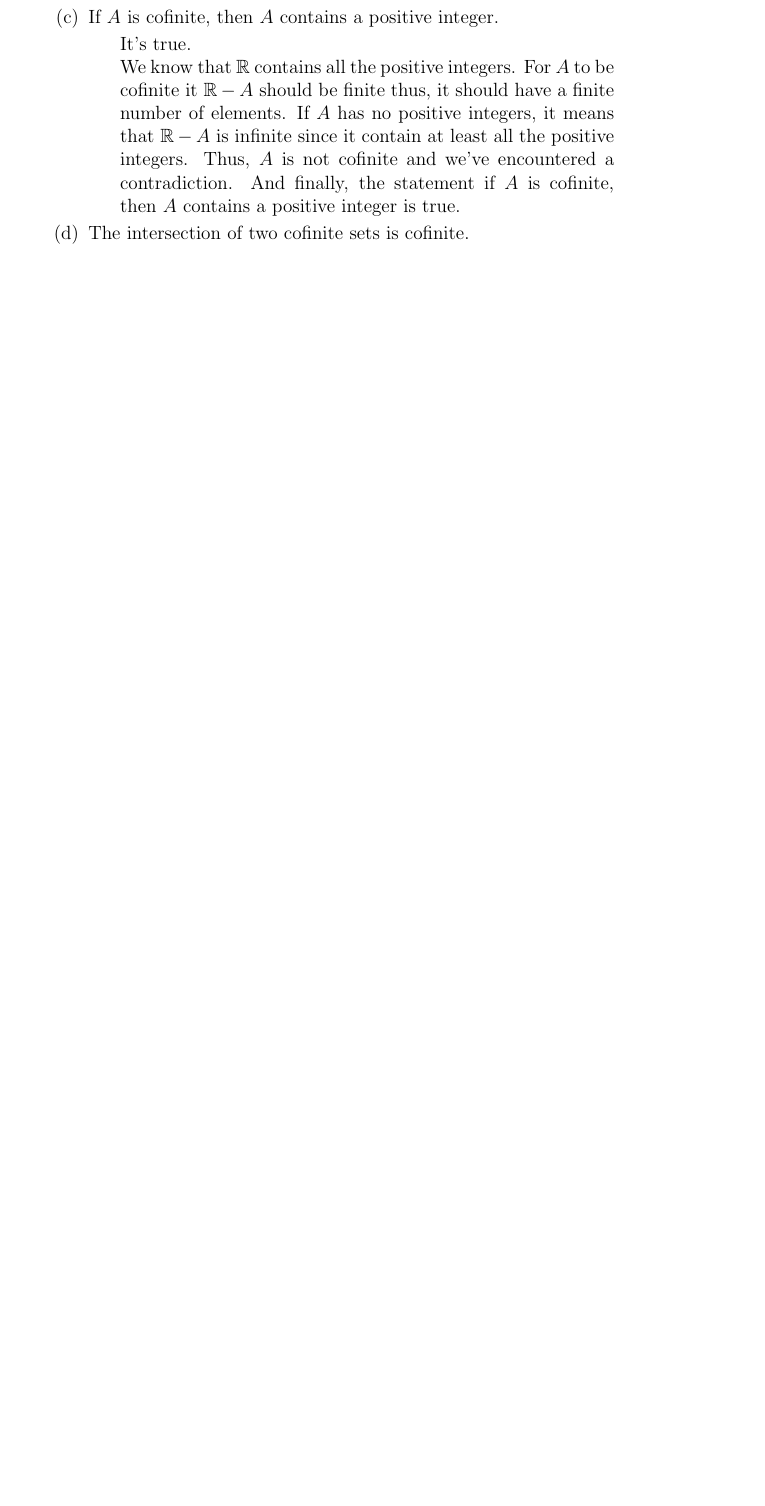
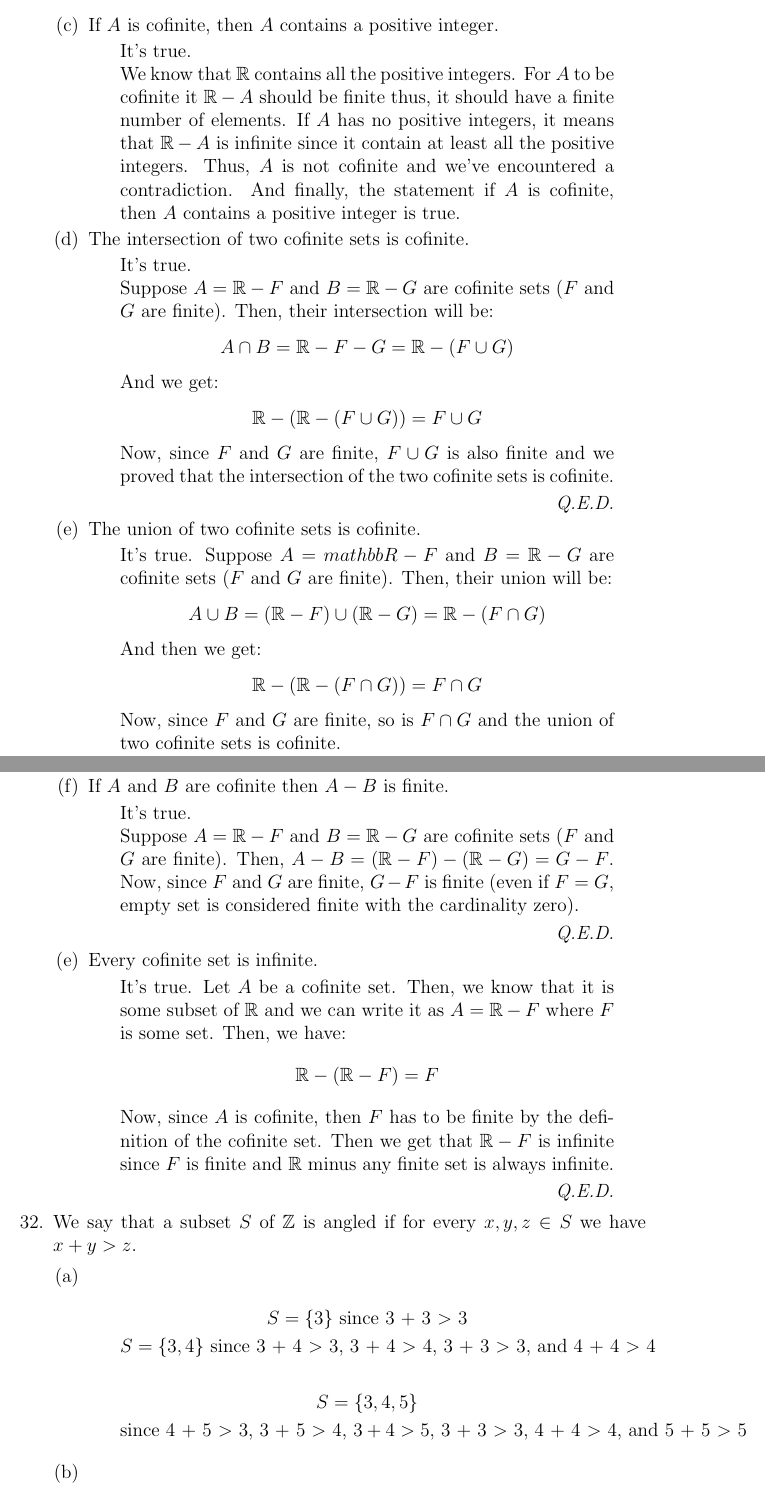
Before and after one commit to oniani/mathematics, a LaTeX problem sheet (MATH 220/Homework05/Homework05.tex): part of page 6 of 6 before the commit and two parts of pages 6 and 7 of 8 after it, the two joined at a grey line, cut so that both start at the same text, the shorter picture padded with empty space. Compiled offline with pdfLaTeX.

Commit message:
Update repository

```diff
--- a/MATH 220/Homework05/Homework05.tex
+++ b/MATH 220/Homework05/Homework05.tex
@@ -367,4 +384,73 @@ $A$ is cofinite, then $A$ contains a positive integer is true.
 \item[(d)]
 The intersection of two cofinite sets is cofinite.
 \begin{quote}
-
+It's true.\\
+Suppose $A = \mathbb{R} - F$ and $B = \mathbb{R} - G$ are cofinite sets ($F$ and $G$ are finite).
+Then, their intersection will be:
+$$A \cap B = \mathbb{R} - F - G = \mathbb{R} - (F \cup G)$$
+And we get:
+$$\mathbb{R}  - (\mathbb{R} - (F \cup G)) = F \cup G$$
+Now, since $F$ and $G$ are finite, $F \cup G$ is also finite
+and we proved that the intersection of the two cofinite sets is cofinite.
+\begin{flushright}
+\textit{Q.E.D.}
+\end{flushright}
+\end{quote}
+\item[(e)]
+The union of two cofinite sets is cofinite.
+\begin{quote}
+It's true.
+Suppose $A = mathbb{R} - F$ and $B = \mathbb{R} - G$ are cofinite sets ($F$ and $G$ are finite).
+Then, their union will be:
+$$A \cup B = (\mathbb{R} - F) \cup (\mathbb{R} - G) = \mathbb{R} - (F \cap G)$$
+And then we get:
+$$\mathbb{R} - (\mathbb{R} - (F \cap G)) = F \cap G$$
+Now, since $F$ and $G$ are finite, so is $F \cap G$ and the union of two cofinite
+sets is cofinite.
+\begin{flushright}
+\textit{Q.E.D.}
+\end{flushright}
+\end{quote}
+\item[(f)]
+If $A$ and $B$ are cofinite then $A - B$ is finite.
+\begin{quote}
+It's true.\\
+Suppose $A = \mathbb{R} - F$ and $B = \mathbb{R} - G$ are cofinite sets ($F$ and $G$ are finite).
+Then, $A - B = (\mathbb{R} - F) - (\mathbb{R} - G) = G - F$.
+Now, since $F$ and $G$ are finite, $G - F$ is finite (even if $F = G$, empty set is considered finite
+with the cardinality zero).
+\begin{flushright}
+\textit{Q.E.D.}
+\end{flushright}
+\end{quote}
+\item[(e)]
+Every cofinite set is infinite.
+\begin{quote}
+It's true.
+Let $A$ be a cofinite set. Then, we know that it is some subset of $\mathbb{R}$
+and we can write it as $A = \mathbb{R} - F$ where $F$ is some set.
+Then, we have:
+$$\mathbb{R} - (\mathbb{R} - F) = F$$
+Now, since $A$ is cofinite, then $F$ has to be finite by the definition of the cofinite set.
+Then we get that $\mathbb{R} - F$ is infinite since $F$ is finite and $\mathbb{R}$ minus
+any finite set is always infinite.
+\begin{flushright}
+\textit{Q.E.D.}
+\end{flushright}
+\end{quote}
+\end{itemize}
+\item[32.]
+We say that a subset $S$ of $\mathbb{Z}$ is angled if for every $x, y, z \in S$ we have $x + y > z$.
+\begin{itemize}
+\item[(a)]
+\begin{quote}
+\begin{gather*}
+S = \{3\} \ \mbox{since 3 + 3 $>$ 3}\\
+S = \{3, 4\} \ \mbox{since 3 + 4 $>$ 3, 3 + 4 $>$ 4, 3 + 3 $>$ 3, and 4 + 4 $>$ 4}\\\\
+S = \{3, 4, 5\}\\
+\mbox{since 4 + 5 $>$ 3, 3 + 5 $>$ 4, $3 + 4 > 5$, 3 + 3 $>$ 3, 4 + 4 $>$ 4, and 5 + 5 $>$ 5}
+\end{gather*}
+\end{quote}
+\item[(b)]
+\begin{quote}
+\begin{gather*}
```
Also changed, not shown: MATH 220/Homework05/Homework05.pdf, MATH 220/Homework05/Homework05.tex (80 more changed lines).
